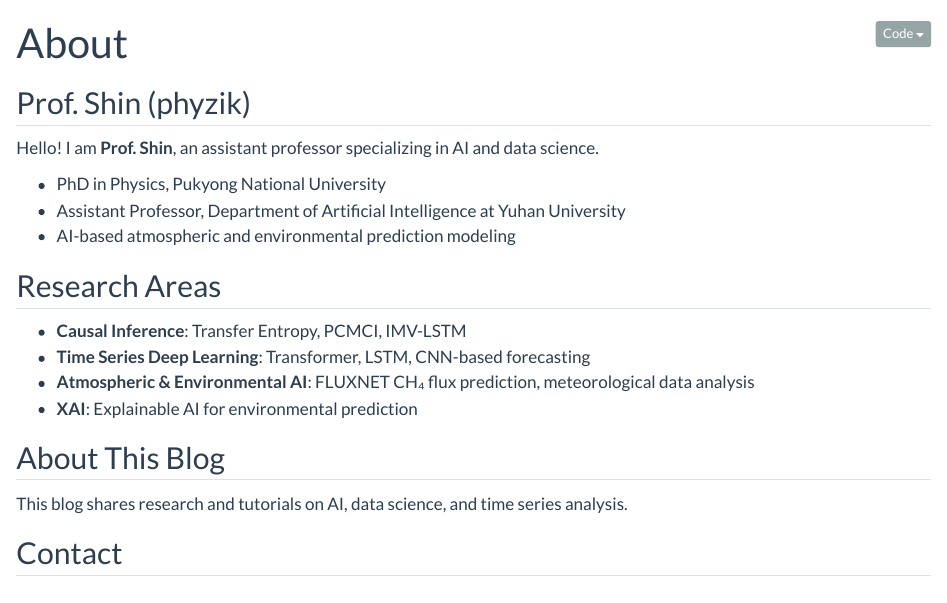
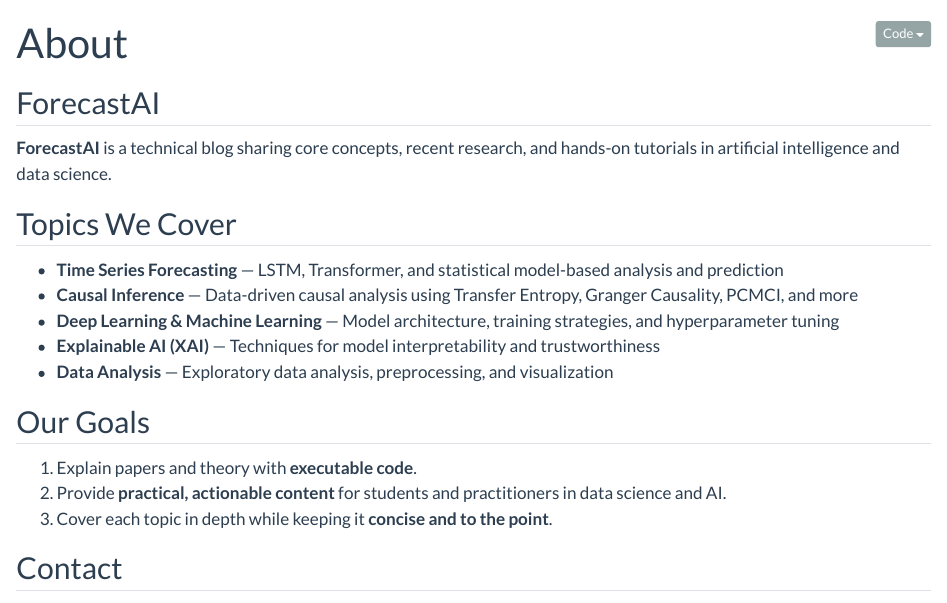
Before and after one commit to phyzikst-web/forecastai, a Quarto document (en/about.qmd): the page in a window 1100 px wide, from its top. Rendered offline with R 4.5, knitr and Pandoc in place of Quarto, with nearby package versions.

Commit message:
소개 페이지 개편: 사이트 목적/콘텐츠 중심으로 변경

```diff
--- a/en/about.qmd
+++ b/en/about.qmd
@@ -3,24 +3,23 @@ title: "About"
 page-layout: article
 ---
 
-## Prof. Shin (phyzik)
+## ForecastAI
 
-Hello! I am **Prof. Shin**, an assistant professor specializing in AI and data science.
+**ForecastAI** is a technical blog sharing core concepts, recent research, and hands-on tutorials in artificial intelligence and data science.
 
-- PhD in Physics, Pukyong National University
-- Assistant Professor, Department of Artificial Intelligence at Yuhan University
-- AI-based atmospheric and environmental prediction modeling
+## Topics We Cover
 
-## Research Areas
+- **Time Series Forecasting** — LSTM, Transformer, and statistical model-based analysis and prediction
+- **Causal Inference** — Data-driven causal analysis using Transfer Entropy, Granger Causality, PCMCI, and more
+- **Deep Learning & Machine Learning** — Model architecture, training strategies, and hyperparameter tuning
+- **Explainable AI (XAI)** — Techniques for model interpretability and trustworthiness
+- **Data Analysis** — Exploratory data analysis, preprocessing, and visualization
 
-- **Causal Inference**: Transfer Entropy, PCMCI, IMV-LSTM
-- **Time Series Deep Learning**: Transformer, LSTM, CNN-based forecasting
-- **Atmospheric & Environmental AI**: FLUXNET CH₄ flux prediction, meteorological data analysis
-- **XAI**: Explainable AI for environmental prediction
+## Our Goals
 
-## About This Blog
-
-This blog shares research and tutorials on AI, data science, and time series analysis.
+1. Explain papers and theory with **executable code**.
+2. Provide **practical, actionable content** for students and practitioners in data science and AI.
+3. Cover each topic in depth while keeping it **concise and to the point**.
 
 ## Contact
 
```
Also changed, not shown: ko/about.qmd (+12 -13 lines).
